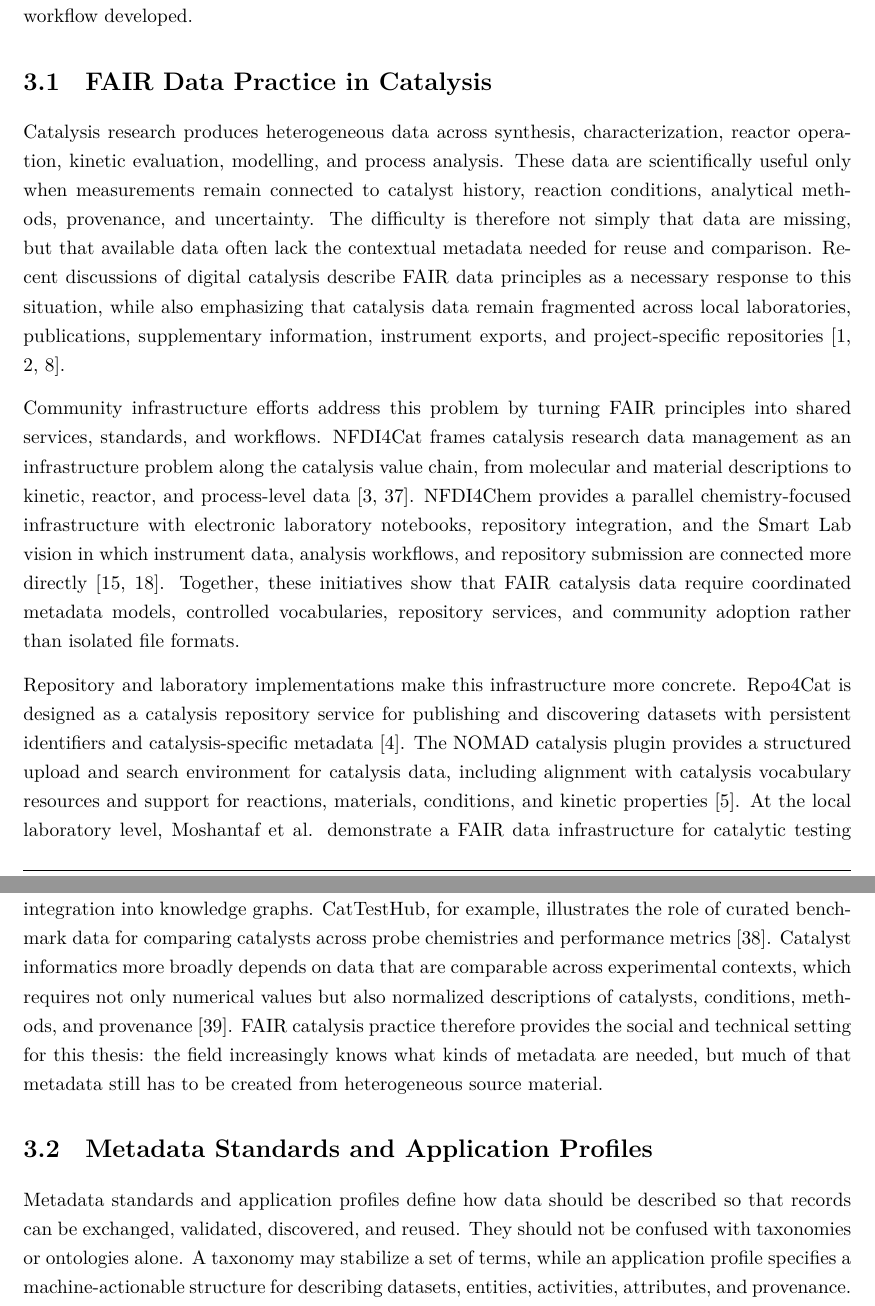
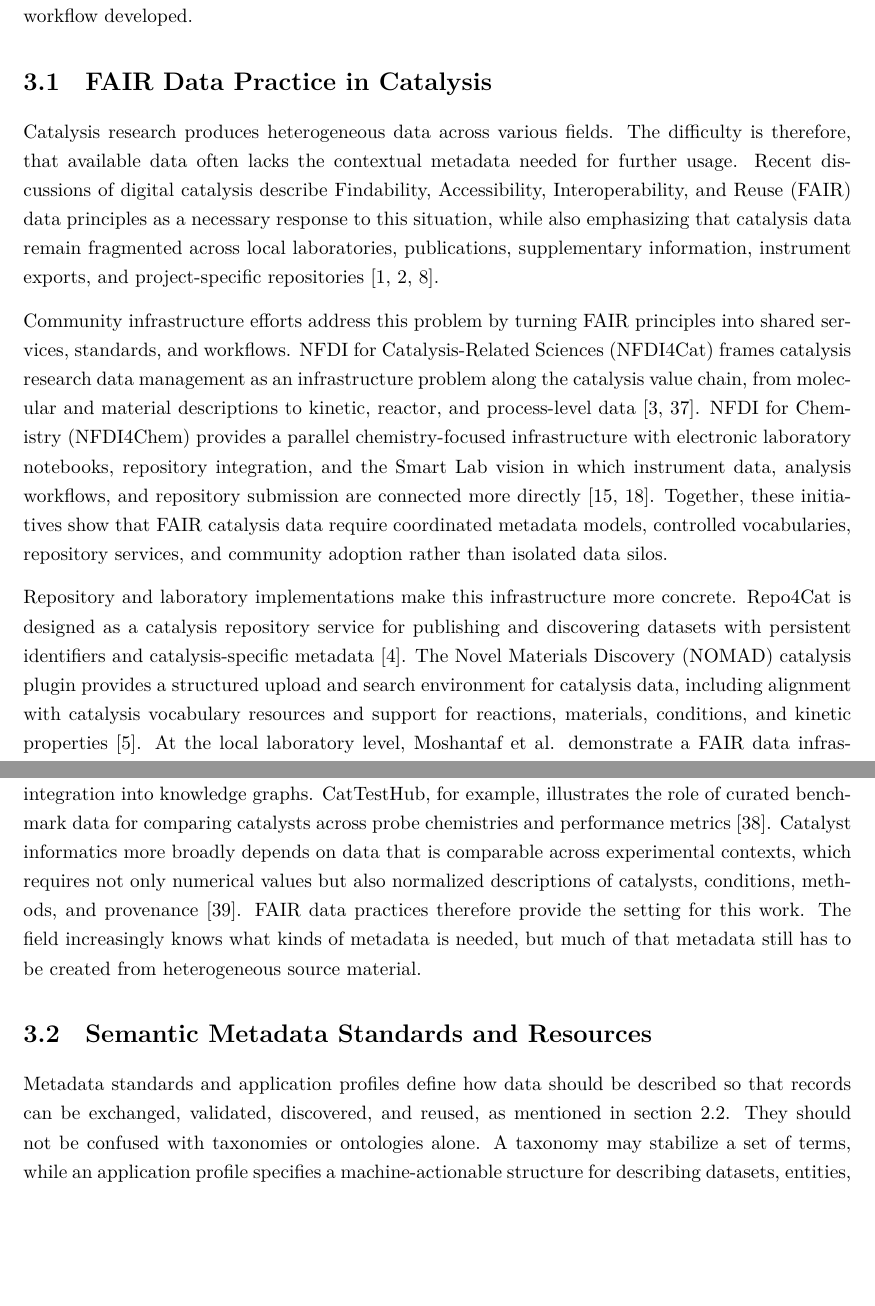
Before and after one commit to mvoelken-hub/KGLit4Cat-Dataset, a LaTeX thesis (docs/thesis/main.tex, which reads docs/thesis/sections/03_current_state_of_research.tex): two parts of pages 19 and 20 of 41, joined at a grey line, cut so that both start at the same text, the shorter picture padded with empty space. Compiled offline with XeLaTeX.

Commit message:
start chapter 3 work

```diff
--- a/docs/thesis/sections/03_current_state_of_research.tex
+++ b/docs/thesis/sections/03_current_state_of_research.tex
@@ -9,18 +9,33 @@ The final section then identifies the operational gap that leads into the goals
 \section{FAIR Data Practice in Catalysis}
 \label{sec:fair-data-practice-catalysis}
 
-Catalysis research produces heterogeneous data across synthesis, characterization, reactor operation, kinetic evaluation, modelling, and process analysis. These data are scientifically useful only when measurements remain connected to catalyst history, reaction conditions, analytical methods, provenance, and uncertainty. The difficulty is therefore not simply that data are missing, but that available data often lack the contextual metadata needed for reuse and comparison. Recent discussions of digital catalysis describe FAIR data principles as a necessary response to this situation, while also emphasizing that catalysis data remain fragmented across local laboratories, publications, supplementary information, instrument exports, and project-specific repositories \cite{marshall2023digital,mendes2021opendata,mendes2025data}.
+Catalysis research produces heterogeneous data across various fields.
+The difficulty is therefore, that available data often lacks the contextual metadata needed for further usage.
+Recent discussions of digital catalysis describe \ac{FAIR} data principles as a necessary response to this situation, while also emphasizing that catalysis data remain fragmented across local laboratories, publications, supplementary information, instrument exports, and project-specific repositories \cite{marshall2023digital,mendes2021opendata,mendes2025data}.
 
-Community infrastructure efforts address this problem by turning FAIR principles into shared services, standards, and workflows. NFDI4Cat frames catalysis research data management as an infrastructure problem along the catalysis value chain, from molecular and material descriptions to kinetic, reactor, and process-level data \cite{nfdi4cat2024whitepaper,nfdi4cat2025orchestrating}. NFDI4Chem provides a parallel chemistry-focused infrastructure with electronic laboratory notebooks, repository integration, and the Smart Lab vision in which instrument data, analysis workflows, and repository submission are connected more directly \cite{steinbeck2020nfdi4chem,steinbeck2023nfdi4chem}. Together, these initiatives show that FAIR catalysis data require coordinated metadata models, controlled vocabularies, repository services, and community adoption rather than isolated file formats.
+Community infrastructure efforts address this problem by turning FAIR principles into shared services, standards, and workflows.
+\ac{NFDI4Cat} frames catalysis research data management as an infrastructure problem along the catalysis value chain, from molecular and material descriptions to kinetic, reactor, and process-level data \cite{nfdi4cat2024whitepaper,nfdi4cat2025orchestrating}.
+\ac{NFDI4Chem} provides a parallel chemistry-focused infrastructure with electronic laboratory notebooks, repository integration, and the Smart Lab vision in which instrument data, analysis workflows, and repository submission are connected more directly \cite{steinbeck2020nfdi4chem,steinbeck2023nfdi4chem}.
+Together, these initiatives show that FAIR catalysis data require coordinated metadata models, controlled vocabularies, repository services, and community adoption rather than isolated data silos.
 
-Repository and laboratory implementations make this infrastructure more concrete. Repo4Cat is designed as a catalysis repository service for publishing and discovering datasets with persistent identifiers and catalysis-specific metadata \cite{kushnarenko2025repo4cat}. The NOMAD catalysis plugin provides a structured upload and search environment for catalysis data, including alignment with catalysis vocabulary resources and support for reactions, materials, conditions, and kinetic properties \cite{schumann2025nomad}. At the local laboratory level, Moshantaf et al. demonstrate a FAIR data infrastructure for catalytic testing in which automated data acquisition, standardized analysis, database upload, relationship generation, and API-based exchange are connected through open-source tools and machine-readable procedures \cite{moshantaf2024advancing}. These examples indicate that FAIR data practice is moving from abstract principle to operational infrastructure, although adoption remains uneven.
+Repository and laboratory implementations make this infrastructure more concrete.
+Repo4Cat is designed as a catalysis repository service for publishing and discovering datasets with persistent identifiers and catalysis-specific metadata \cite{kushnarenko2025repo4cat}.
+The \ac{NOMAD} catalysis plugin provides a structured upload and search environment for catalysis data, including alignment with catalysis vocabulary resources and support for reactions, materials, conditions, and kinetic properties \cite{schumann2025nomad}.
+At the local laboratory level, Moshantaf et al. demonstrate a FAIR data infrastructure for catalytic testing in which automated data acquisition, standardized analysis, database upload, relationship generation, and API-based exchange are connected through open-source tools and machine-readable procedures \cite{moshantaf2024advancing}.
+These examples indicate that FAIR data practice is moving from abstract principle to operational infrastructure, although adoption remains uneven.
 
-The practical value of such infrastructure lies in downstream reuse. Structured metadata can support repository deposit, dataset discovery, benchmarking, machine-learning workflows, and later integration into knowledge graphs. CatTestHub, for example, illustrates the role of curated benchmark data for comparing catalysts across probe chemistries and performance metrics \cite{burte2025cattesthub}. Catalyst informatics more broadly depends on data that are comparable across experimental contexts, which requires not only numerical values but also normalized descriptions of catalysts, conditions, methods, and provenance \cite{takahashi2023catalysts}. FAIR catalysis practice therefore provides the social and technical setting for this thesis: the field increasingly knows what kinds of metadata are needed, but much of that metadata still has to be created from heterogeneous source material.
+The practical value of such infrastructure lies in downstream reuse.
+Structured metadata can support repository deposit, dataset discovery, benchmarking, machine-learning workflows, and later integration into knowledge graphs.
+CatTestHub, for example, illustrates the role of curated benchmark data for comparing catalysts across probe chemistries and performance metrics \cite{burte2025cattesthub}.
+Catalyst informatics more broadly depends on data that is comparable across experimental contexts, which requires not only numerical values but also normalized descriptions of catalysts, conditions, methods, and provenance \cite{takahashi2023catalysts}.
+FAIR data practices therefore provide the setting for this work.
+The field increasingly knows what kinds of metadata is needed, but much of that metadata still has to be created from heterogeneous source material.
 
-\section{Metadata Standards and Application Profiles}
-\label{sec:metadata-standards-application-profiles}
+\section{Semantic Metadata Standards and Resources}
+\label{sec:semantic-metadata-standards-resources}
 
-Metadata standards and application profiles define how data should be described so that records can be exchanged, validated, discovered, and reused. They should not be confused with taxonomies or ontologies alone. A taxonomy may stabilize a set of terms, while an application profile specifies a machine-actionable structure for describing datasets, entities, activities, attributes, and provenance. In catalysis and chemistry, this distinction matters because reusable metadata must represent not only names of materials or methods, but also how data were generated, which activities produced which results, and which attributes belong to which experimental object \cite{dcatapplusDocumentation,stroemert2026chemdcat}.
+Metadata standards and application profiles define how data should be described so that records can be exchanged, validated, discovered, and reused, as mentioned in section~\ref{sec:metadata-standards}.
+They should not be confused with taxonomies or ontologies alone. A taxonomy may stabilize a set of terms, while an application profile specifies a machine-actionable structure for describing datasets, entities, activities, attributes, and provenance. In catalysis and chemistry, this distinction matters because reusable metadata must represent not only names of materials or methods, but also how data were generated, which activities produced which results, and which attributes belong to which experimental object \cite{dcatapplusDocumentation,stroemert2026chemdcat}.
 
 DCAT-AP belongs to the dataset-catalogue profile family and supports compatibility with data portals and repository descriptions. DCAT-AP+ extends this catalogue perspective with a provenance-oriented layer based on PROV-O, adding patterns for data-generating activities, entities, agents, and generic attributes \cite{dcatapplusDocumentation,w3c2013provo}. This is important for experimental data because the meaning of a dataset cannot be captured by a title, author, and distribution alone. A catalytic performance table, for example, needs to remain connected to the catalyst, reaction, method, reactor context, and data-generating activity that produced it.
 
```
